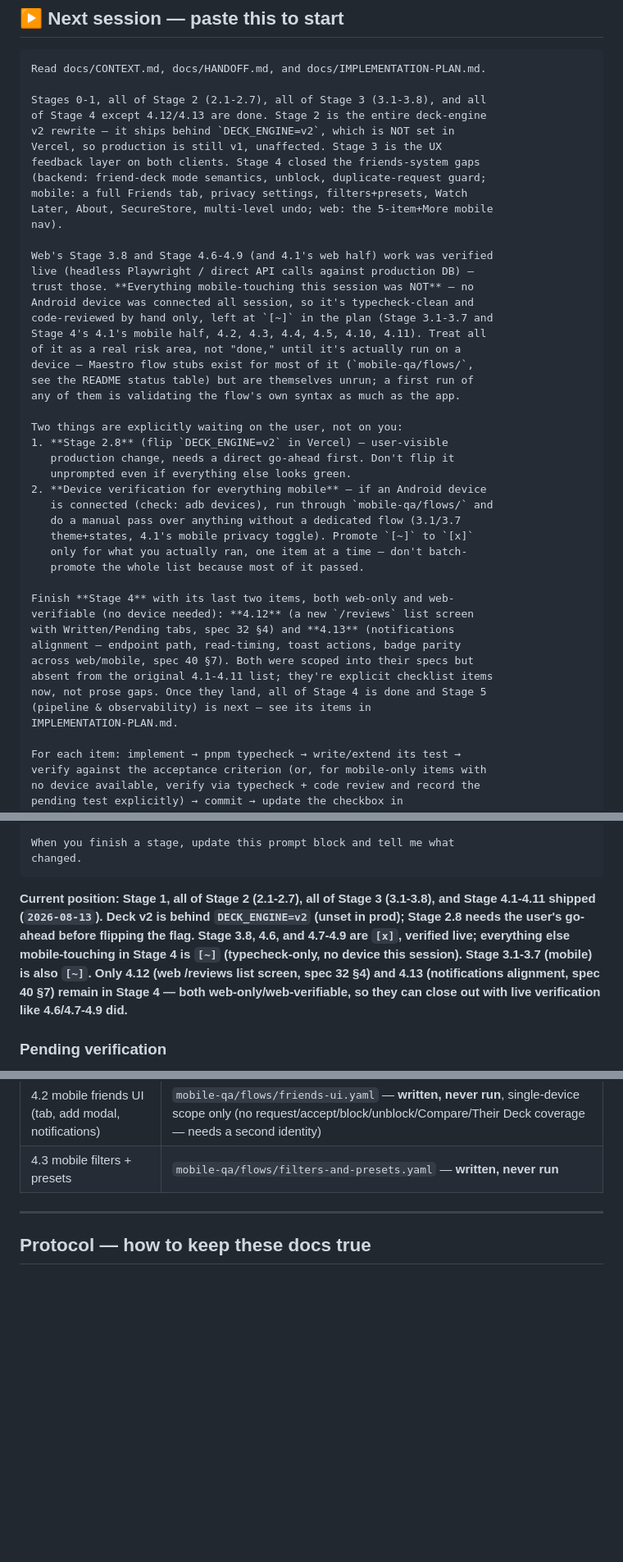
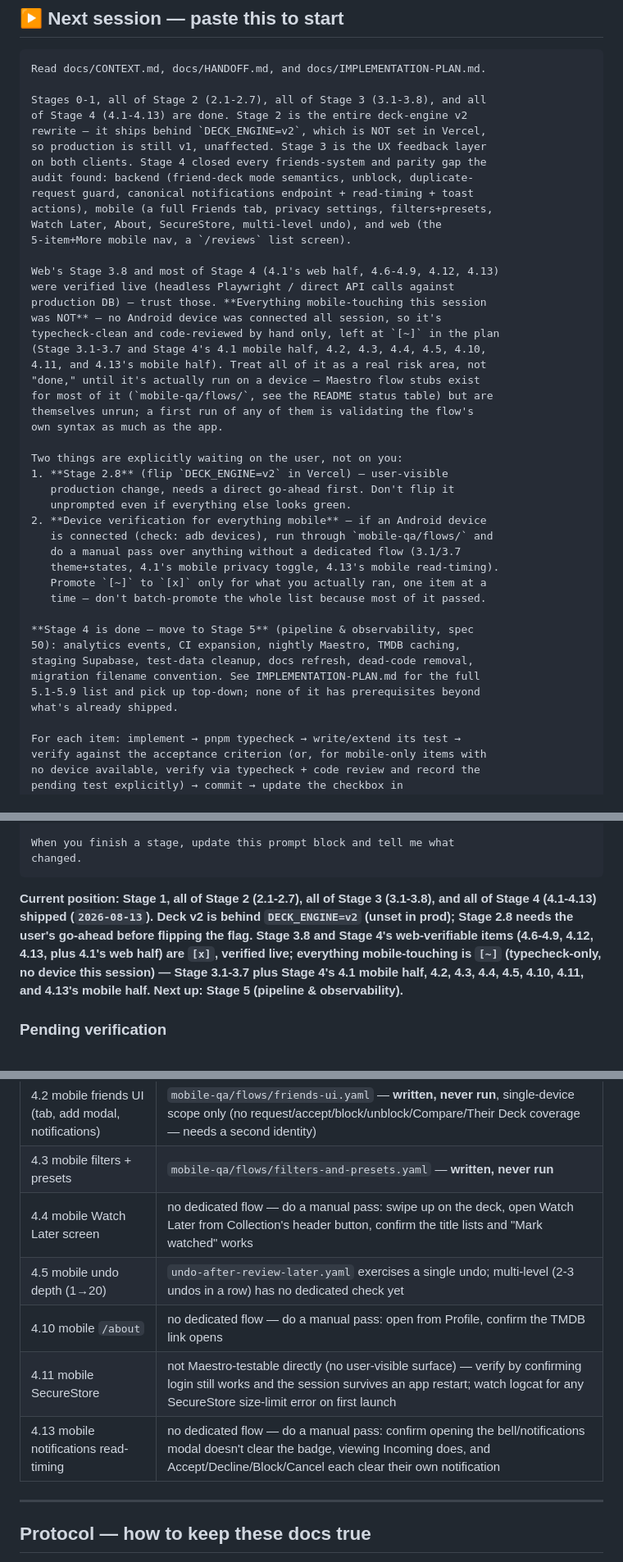
Before and after one commit to Sayandeep1013/mubitracker-watchdeck, a Markdown page: docs/HANDOFF.md, 3 parts joined by grey strips. Shown at 82% size. Rendered like a GitHub page; blank space fills up the shorter version.

Commit message:
Docs: mark Stage 4 complete (4.12/4.13 shipped), point next session at Stage 5
Co-Authored-By: Claude Sonnet 5 <noreply@anthropic.com>

````diff
--- a/docs/HANDOFF.md
+++ b/docs/HANDOFF.md
@@ -11,25 +11,27 @@ Read after [`CONTEXT.md`](CONTEXT.md). Then work [`IMPLEMENTATION-PLAN.md`](IMPL
 Read docs/CONTEXT.md, docs/HANDOFF.md, and docs/IMPLEMENTATION-PLAN.md.
 
 Stages 0-1, all of Stage 2 (2.1-2.7), all of Stage 3 (3.1-3.8), and all
-of Stage 4 except 4.12/4.13 are done. Stage 2 is the entire deck-engine
-v2 rewrite — it ships behind `DECK_ENGINE=v2`, which is NOT set in
-Vercel, so production is still v1, unaffected. Stage 3 is the UX
-feedback layer on both clients. Stage 4 closed the friends-system gaps
-(backend: friend-deck mode semantics, unblock, duplicate-request guard;
-mobile: a full Friends tab, privacy settings, filters+presets, Watch
-Later, About, SecureStore, multi-level undo; web: the 5-item+More mobile
-nav).
+of Stage 4 (4.1-4.13) are done. Stage 2 is the entire deck-engine v2
+rewrite — it ships behind `DECK_ENGINE=v2`, which is NOT set in Vercel,
+so production is still v1, unaffected. Stage 3 is the UX feedback layer
+on both clients. Stage 4 closed every friends-system and parity gap the
+audit found: backend (friend-deck mode semantics, unblock, duplicate-
+request guard, canonical notifications endpoint + read-timing + toast
+actions), mobile (a full Friends tab, privacy settings, filters+presets,
+Watch Later, About, SecureStore, multi-level undo), and web (the
+5-item+More mobile nav, a `/reviews` list screen).
 
-Web's Stage 3.8 and Stage 4.6-4.9 (and 4.1's web half) work was verified
-live (headless Playwright / direct API calls against production DB) —
-trust those. **Everything mobile-touching this session was NOT** — no
-Android device was connected all session, so it's typecheck-clean and
-code-reviewed by hand only, left at `[~]` in the plan (Stage 3.1-3.7 and
-Stage 4's 4.1's mobile half, 4.2, 4.3, 4.4, 4.5, 4.10, 4.11). Treat all
-of it as a real risk area, not "done," until it's actually run on a
-device — Maestro flow stubs exist for most of it (`mobile-qa/flows/`,
-see the README status table) but are themselves unrun; a first run of
-any of them is validating the flow's own syntax as much as the app.
+Web's Stage 3.8 and most of Stage 4 (4.1's web half, 4.6-4.9, 4.12, 4.13)
+were verified live (headless Playwright / direct API calls against
+production DB) — trust those. **Everything mobile-touching this session
+was NOT** — no Android device was connected all session, so it's
+typecheck-clean and code-reviewed by hand only, left at `[~]` in the plan
+(Stage 3.1-3.7 and Stage 4's 4.1 mobile half, 4.2, 4.3, 4.4, 4.5, 4.10,
+4.11, and 4.13's mobile half). Treat all of it as a real risk area, not
+"done," until it's actually run on a device — Maestro flow stubs exist
+for most of it (`mobile-qa/flows/`, see the README status table) but are
+themselves unrun; a first run of any of them is validating the flow's
+own syntax as much as the app.
 
 Two things are explicitly waiting on the user, not on you:
 1. **Stage 2.8** (flip `DECK_ENGINE=v2` in Vercel) — user-visible
@@ -38,19 +40,16 @@ Two things are explicitly waiting on the user, not on you:
 2. **Device verification for everything mobile** — if an Android device
    is connected (check: adb devices), run through `mobile-qa/flows/` and
    do a manual pass over anything without a dedicated flow (3.1/3.7
-   theme+states, 4.1's mobile privacy toggle). Promote `[~]` to `[x]`
-   only for what you actually ran, one item at a time — don't batch-
-   promote the whole list because most of it passed.
+   theme+states, 4.1's mobile privacy toggle, 4.13's mobile read-timing).
+   Promote `[~]` to `[x]` only for what you actually ran, one item at a
+   time — don't batch-promote the whole list because most of it passed.
 
-Finish **Stage 4** with its last two items, both web-only and web-
-verifiable (no device needed): **4.12** (a new `/reviews` list screen
-with Written/Pending tabs, spec 32 §4) and **4.13** (notifications
-alignment — endpoint path, read-timing, toast actions, badge parity
-across web/mobile, spec 40 §7). Both were scoped into their specs but
-absent from the original 4.1-4.11 list; they're explicit checklist items
-now, not prose gaps. Once they land, all of Stage 4 is done and Stage 5
-(pipeline & observability) is next — see its items in
-IMPLEMENTATION-PLAN.md.
+**Stage 4 is done — move to Stage 5** (pipeline & observability, spec
+50): analytics events, CI expansion, nightly Maestro, TMDB caching,
+staging Supabase, test-data cleanup, docs refresh, dead-code removal,
+migration filename convention. See IMPLEMENTATION-PLAN.md for the full
+5.1-5.9 list and pick up top-down; none of it has prerequisites beyond
+what's already shipped.
 
 For each item: implement → pnpm typecheck → write/extend its test →
 verify against the acceptance criterion (or, for mobile-only items with
@@ -69,7 +68,7 @@ When you finish a stage, update this prompt block and tell me what
 changed.
 ```
 
-**Current position: Stage 1, all of Stage 2 (2.1-2.7), all of Stage 3 (3.1-3.8), and Stage 4.1-4.11 shipped (`2026-08-13`). Deck v2 is behind `DECK_ENGINE=v2` (unset in prod); Stage 2.8 needs the user's go-ahead before flipping the flag. Stage 3.8, 4.6, and 4.7-4.9 are `[x]`, verified live; everything else mobile-touching in Stage 4 is `[~]` (typecheck-only, no device this session). Stage 3.1-3.7 (mobile) is also `[~]`. Only 4.12 (web /reviews list screen, spec 32 §4) and 4.13 (notifications alignment, spec 40 §7) remain in Stage 4 — both web-only/web-verifiable, so they can close out with live verification like 4.6/4.7-4.9 did.**
+**Current position: Stage 1, all of Stage 2 (2.1-2.7), all of Stage 3 (3.1-3.8), and all of Stage 4 (4.1-4.13) shipped (`2026-08-13`). Deck v2 is behind `DECK_ENGINE=v2` (unset in prod); Stage 2.8 needs the user's go-ahead before flipping the flag. Stage 3.8 and Stage 4's web-verifiable items (4.6-4.9, 4.12, 4.13, plus 4.1's web half) are `[x]`, verified live; everything mobile-touching is `[~]` (typecheck-only, no device this session) — Stage 3.1-3.7 plus Stage 4's 4.1 mobile half, 4.2, 4.3, 4.4, 4.5, 4.10, 4.11, and 4.13's mobile half. Next up: Stage 5 (pipeline & observability).**
 
 ### Pending verification
 
@@ -87,6 +86,11 @@ Code-complete but unverified — all need the Android device. Run `maestro test
 | 4.1 mobile privacy toggle + Copy handle | covered incidentally by `friends-ui.yaml`'s Copy handle assertion; no dedicated toggle check yet |
 | 4.2 mobile friends UI (tab, add modal, notifications) | `mobile-qa/flows/friends-ui.yaml` — **written, never run**, single-device scope only (no request/accept/block/unblock/Compare/Their Deck coverage — needs a second identity) |
 | 4.3 mobile filters + presets | `mobile-qa/flows/filters-and-presets.yaml` — **written, never run** |
+| 4.4 mobile Watch Later screen | no dedicated flow — do a manual pass: swipe up on the deck, open Watch Later from Collection's header button, confirm the title lists and "Mark watched" works |
+| 4.5 mobile undo depth (1→20) | `undo-after-review-later.yaml` exercises a single undo; multi-level (2-3 undos in a row) has no dedicated check yet |
+| 4.10 mobile `/about` | no dedicated flow — do a manual pass: open from Profile, confirm the TMDB link opens |
+| 4.11 mobile SecureStore | not Maestro-testable directly (no user-visible surface) — verify by confirming login still works and the session survives an app restart; watch logcat for any SecureStore size-limit error on first launch |
+| 4.13 mobile notifications read-timing | no dedicated flow — do a manual pass: confirm opening the bell/notifications modal doesn't clear the badge, viewing Incoming does, and Accept/Decline/Block/Cancel each clear their own notification |
 
 ---
 
````
Also changed, not shown: other parts of docs/HANDOFF.md (+20 -0 lines), docs/IMPLEMENTATION-PLAN.md (+4 -2 lines).
